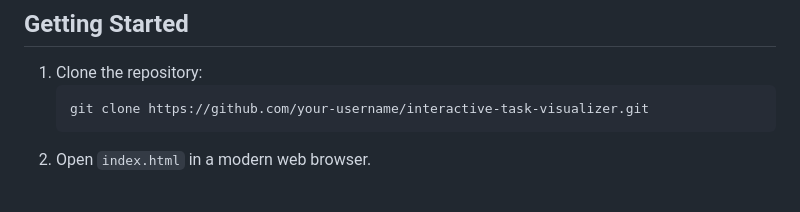
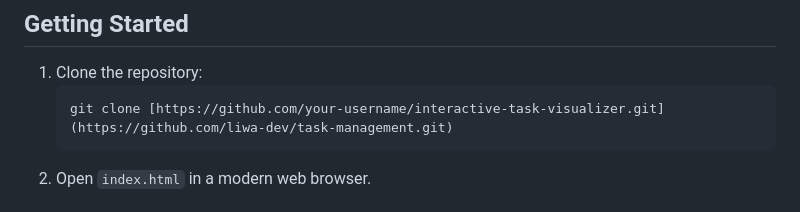
Before and after one commit to liwa-dev/task-management, a Markdown page: README.md, the part around the change. Drawn GitHub-style.

````diff
--- a/README.md
+++ b/README.md
@@ -31,7 +31,7 @@ This dynamic, web-based application offers an intuitive and visually engaging wa
 
 1. Clone the repository:
    ```
-   git clone https://github.com/your-username/interactive-task-visualizer.git
+   git clone [https://github.com/your-username/interactive-task-visualizer.git](https://github.com/liwa-dev/task-management.git)
    ```
 2. Open `index.html` in a modern web browser.
 
````
